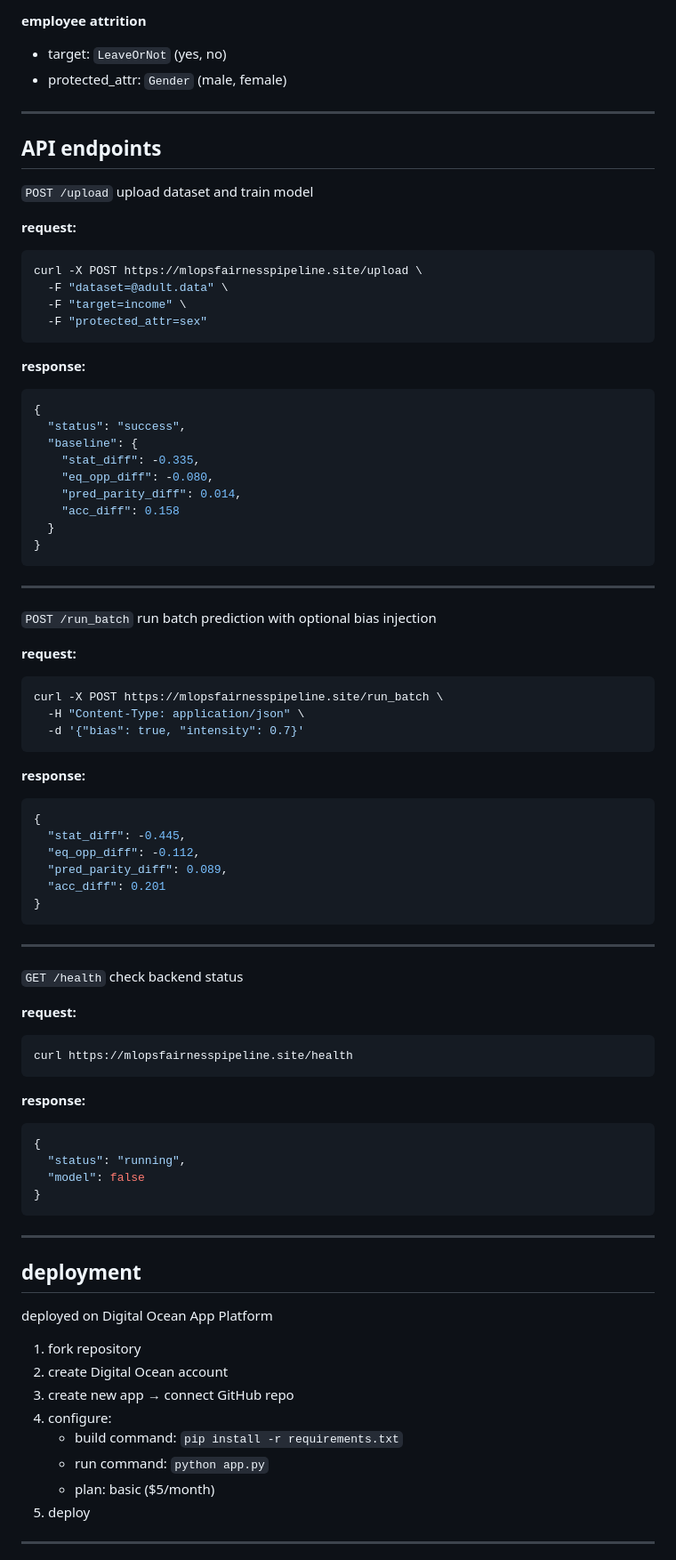
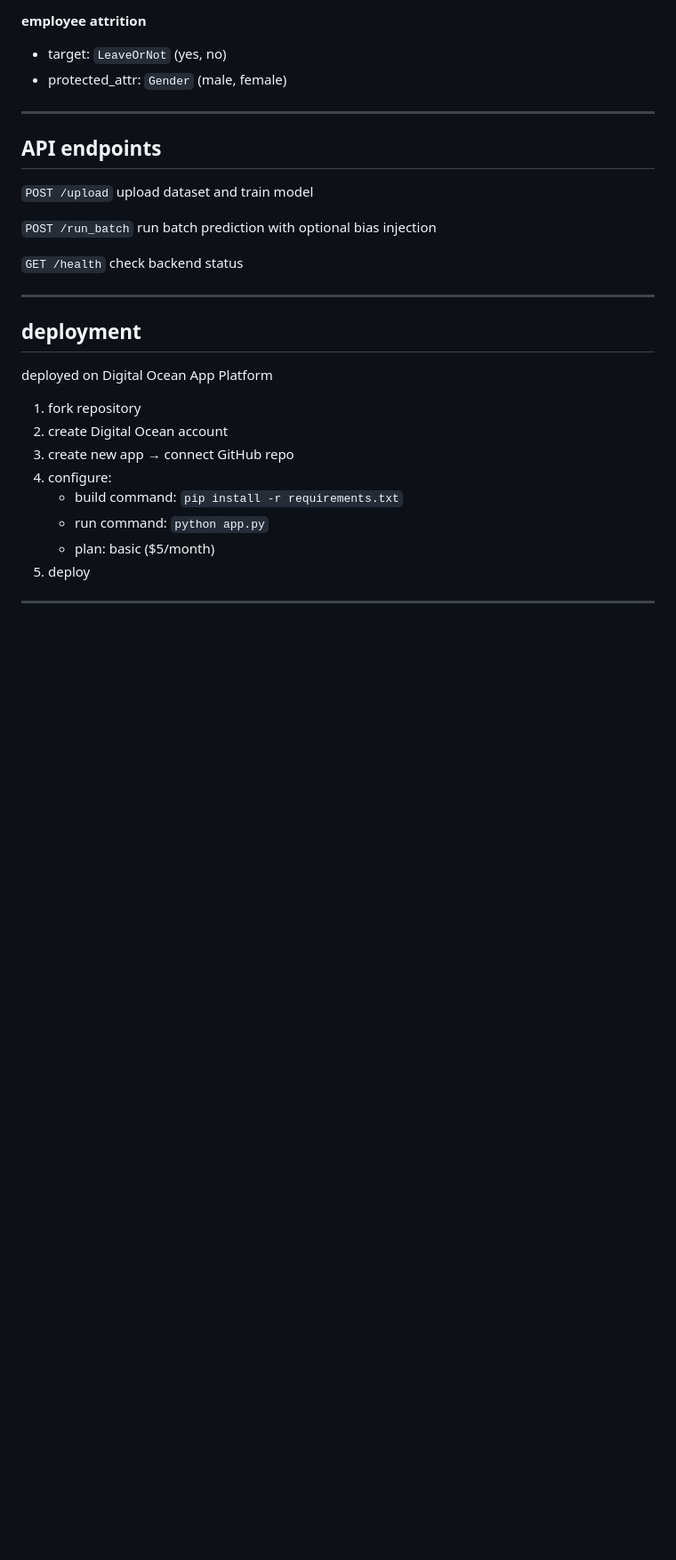
Before and after one commit to zarx0130/mlops_fairness_pipeline, a Markdown page: README.md, the part around one of its changes. Shown at 89% size. Drawn GitHub-style; blank space fills up the shorter version.

Commit message:
reformat sections

````diff
--- a/README.md
+++ b/README.md
@@ -149,66 +149,12 @@ mlops_fairness_pipeline/
 `POST /upload`
 upload dataset and train model
 
-**request:**
-```bash
-curl -X POST https://mlopsfairnesspipeline.site/upload \
-  -F "dataset=@adult.data" \
-  -F "target=income" \
-  -F "protected_attr=sex"
-```
-
-**response:**
-```json
-{
-  "status": "success",
-  "baseline": {
-    "stat_diff": -0.335,
-    "eq_opp_diff": -0.080,
-    "pred_parity_diff": 0.014,
-    "acc_diff": 0.158
-  }
-}
-```
-
----
-
 `POST /run_batch`
 run batch prediction with optional bias injection
 
-**request:**
-```bash
-curl -X POST https://mlopsfairnesspipeline.site/run_batch \
-  -H "Content-Type: application/json" \
-  -d '{"bias": true, "intensity": 0.7}'
-```
-
-**response:**
-```json
-{
-  "stat_diff": -0.445,
-  "eq_opp_diff": -0.112,
-  "pred_parity_diff": 0.089,
-  "acc_diff": 0.201
-}
-```
-
----
 
 `GET /health`
 check backend status
-
-**request:**
-```bash
-curl https://mlopsfairnesspipeline.site/health
-```
-
-**response:**
-```json
-{
-  "status": "running",
-  "model": false
-}
-```
 
 ---
 
````
Also changed, not shown: other parts of README.md (+1 -1 lines).
